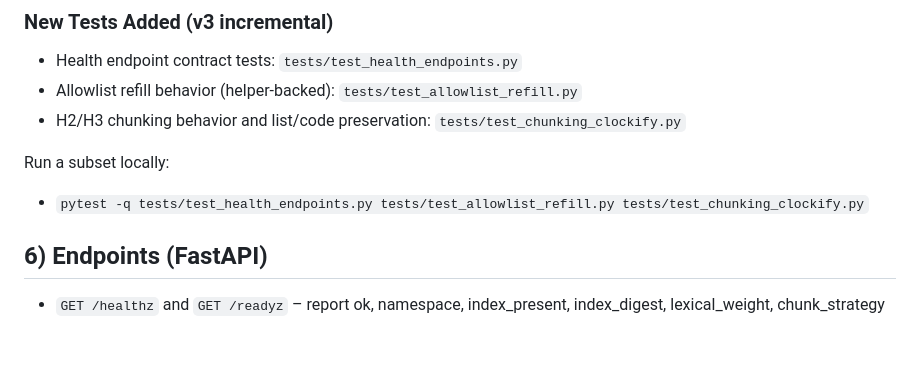
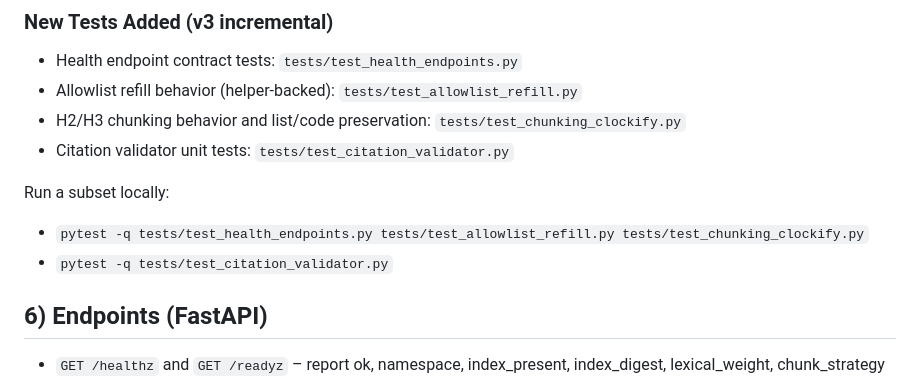
Before and after one commit to apet97/rag, a Markdown page: codex/HANDOFF_NEXT_AI.md, the part around the change. GitHub-like rendering; blank space fills up the shorter version.

Commit message:
docs: handoff includes citation validator tests
Signed-off-by: apet97 <apet97@users.noreply.github.com>

```diff
--- a/codex/HANDOFF_NEXT_AI.md
+++ b/codex/HANDOFF_NEXT_AI.md
@@ -53,9 +53,11 @@ Environment variables are centralized and validated (see `.env.example`, `src/co
 - Health endpoint contract tests: `tests/test_health_endpoints.py`
 - Allowlist refill behavior (helper-backed): `tests/test_allowlist_refill.py`
 - H2/H3 chunking behavior and list/code preservation: `tests/test_chunking_clockify.py`
+- Citation validator unit tests: `tests/test_citation_validator.py`
 
 Run a subset locally:
 - `pytest -q tests/test_health_endpoints.py tests/test_allowlist_refill.py tests/test_chunking_clockify.py`
+- `pytest -q tests/test_citation_validator.py`
 
 ## 6) Endpoints (FastAPI)
 - `GET /healthz` and `GET /readyz` – report ok, namespace, index_present, index_digest, lexical_weight, chunk_strategy
```
